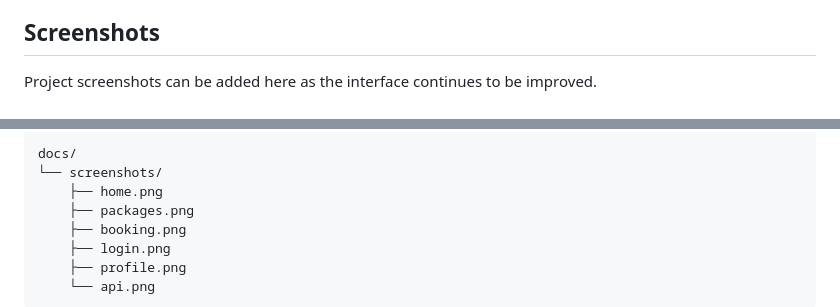
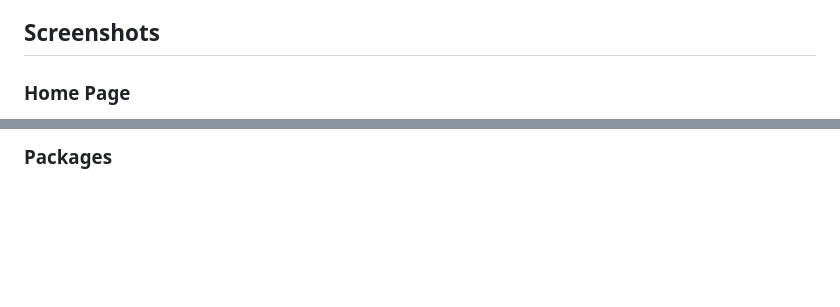
Before and after one commit to Sulalakv/FALCON-Travel-Tourism, a Markdown page: README.md, 2 parts joined by grey strips. GitHub-like rendering; blank space fills up the shorter version.

````diff
--- a/README.md
+++ b/README.md
@@ -595,5 +595,5 @@ API documentation
 
 ## Screenshots
 
-Project screenshots can be added here as the interface continues to be improved.
+### Home Page
 
@@ -601,12 +601,3 @@ Suggested structure:
 
-```text
-docs/
-└── screenshots/
-    ├── home.png
-    ├── packages.png
-    ├── booking.png
-    ├── login.png
-    ├── profile.png
-    └── api.png
-```
+### Packages
 
````
Also changed, not shown: other parts of README.md (+15 -4 lines).
